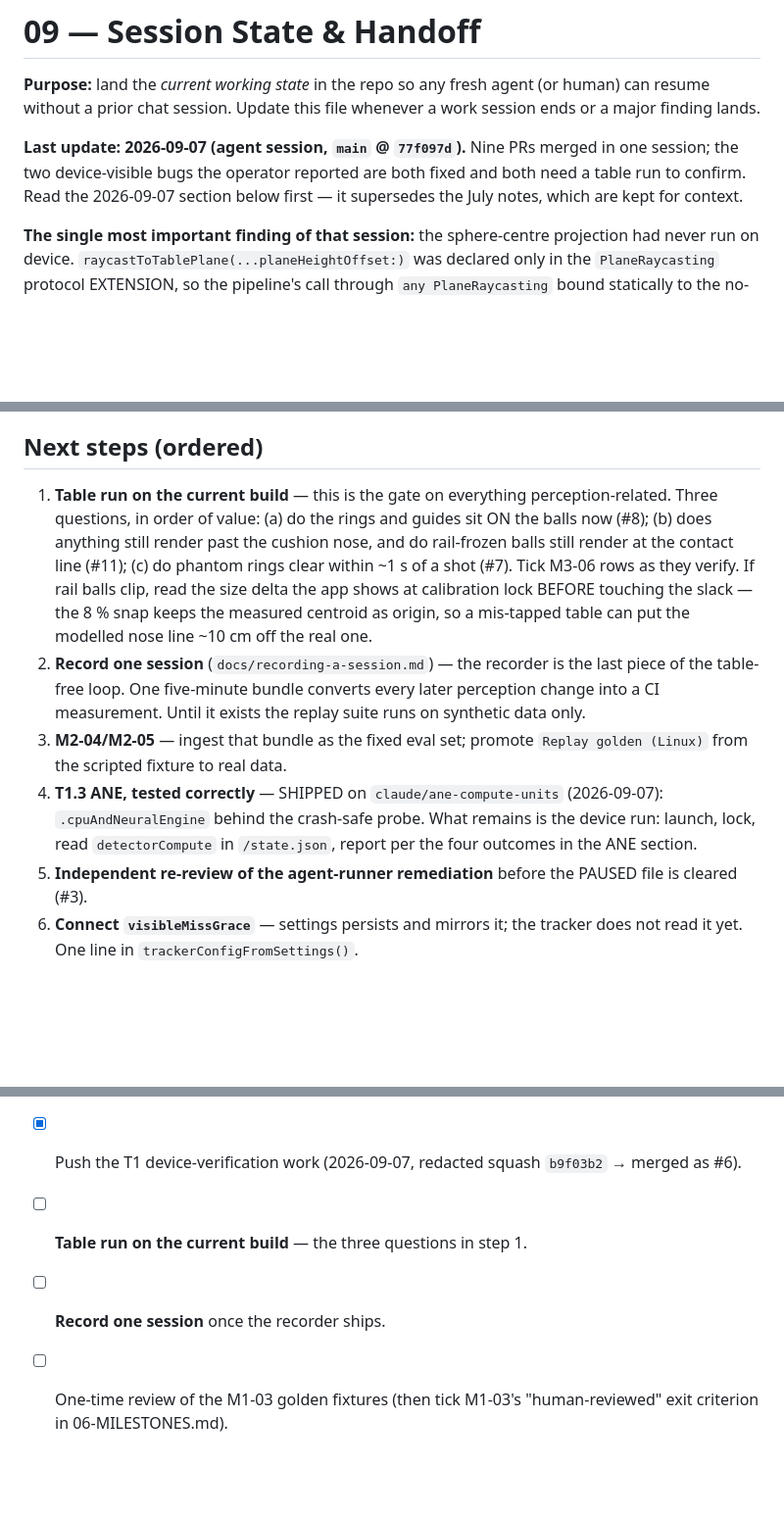
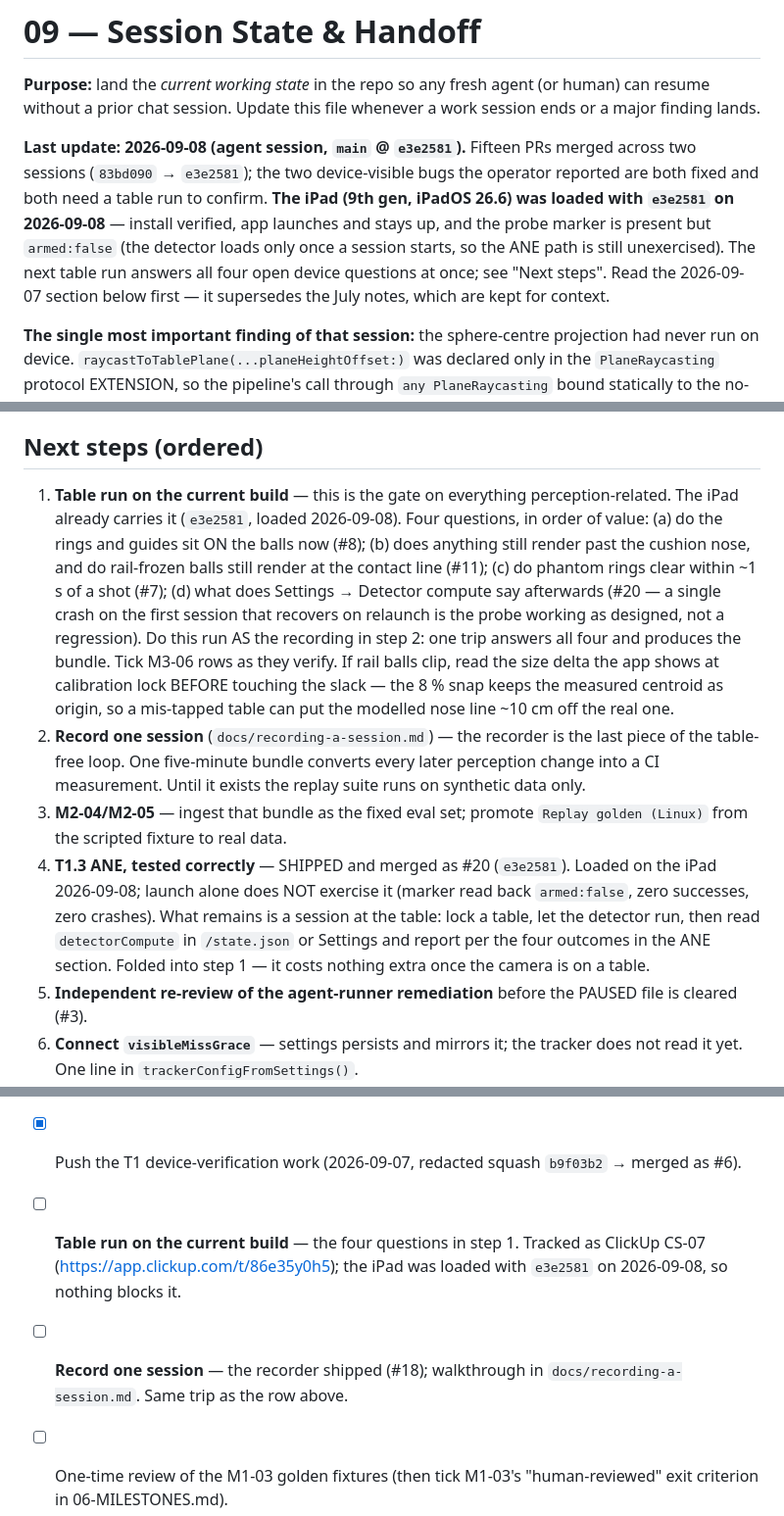
Before and after one commit to gitchrisqueen/CueSyncAR, a Markdown page: docs/roadmap/09-SESSION-STATE.md, 3 parts joined by grey strips. Shown at 98% size. Rendered like a GitHub page; blank space fills up the shorter version.

Commit message:
09-SESSION-STATE: main @ e3e2581, iPad loaded, ANE folded into the table run
The resume doc still described `main` at `77f097d` and the ANE work as
living on `claude/ane-compute-units`. Both are stale: #19 and #20 merged,
`main` is `e3e2581`, and the iPad (9th gen, iPadOS 26.6) was loaded with
that build on 2026-09-08.

The substantive change is to step 1. Launching the app does NOT exercise
the ANE path — the probe marker read back `armed:false` with zero
successes and zero crashes, because `loadBundledDetector` only runs once
a session starts. So the ANE verdict is not a separate errand; it is a
fourth question answered by the same table run that answers the other
three, and the run should BE the recording rather than precede it.

Human-action rows now carry the ClickUp task and the walkthrough doc so
neither has to be rediscovered.

Co-Authored-By: Claude Opus 5 <noreply@anthropic.com>

```diff
--- a/docs/roadmap/09-SESSION-STATE.md
+++ b/docs/roadmap/09-SESSION-STATE.md
@@ -4,9 +4,14 @@
 (or human) can resume without a prior chat session. Update this file whenever
 a work session ends or a major finding lands.
 
-**Last update: 2026-09-07 (agent session, `main` @ `77f097d`).** Nine PRs
-merged in one session; the two device-visible bugs the operator reported are
-both fixed and both need a table run to confirm. Read the 2026-09-07 section
+**Last update: 2026-09-08 (agent session, `main` @ `e3e2581`).** Fifteen PRs
+merged across two sessions (`83bd090` → `e3e2581`); the two device-visible
+bugs the operator reported are both fixed and both need a table run to
+confirm. **The iPad (9th gen, iPadOS 26.6) was loaded with `e3e2581` on
+2026-09-08** — install verified, app launches and stays up, and the probe
+marker is present but `armed:false` (the detector loads only once a session
+starts, so the ANE path is still unexercised). The next table run answers
+all four open device questions at once; see "Next steps". Read the 2026-09-07 section
 below first — it supersedes the July notes, which are kept for context.
 
 **The single most important finding of that session:** the sphere-centre
@@ -380,10 +385,15 @@ Retrained weights + all export variants persist outside the repo
 ## Next steps (ordered)
 
 1. **Table run on the current build** — this is the gate on everything
-   perception-related. Three questions, in order of value: (a) do the rings
+   perception-related. The iPad already carries it (`e3e2581`, loaded
+   2026-09-08). Four questions, in order of value: (a) do the rings
    and guides sit ON the balls now (#8); (b) does anything still render past
    the cushion nose, and do rail-frozen balls still render at the contact
-   line (#11); (c) do phantom rings clear within ~1 s of a shot (#7). Tick
+   line (#11); (c) do phantom rings clear within ~1 s of a shot (#7);
+   (d) what does Settings → Detector compute say afterwards (#20 — a single
+   crash on the first session that recovers on relaunch is the probe working
+   as designed, not a regression). Do this run AS the recording in step 2:
+   one trip answers all four and produces the bundle. Tick
    M3-06 rows as they verify. If rail balls clip, read the size delta the
    app shows at calibration lock BEFORE touching the slack — the 8 % snap
    keeps the measured centroid as origin, so a mis-tapped table can put the
@@ -394,10 +404,13 @@ Retrained weights + all export variants persist outside the repo
    replay suite runs on synthetic data only.
 3. **M2-04/M2-05** — ingest that bundle as the fixed eval set; promote
    `Replay golden (Linux)` from the scripted fixture to real data.
-4. **T1.3 ANE, tested correctly** — SHIPPED on `claude/ane-compute-units`
-   (2026-09-07): `.cpuAndNeuralEngine` behind the crash-safe probe. What
-   remains is the device run: launch, lock, read `detectorCompute` in
-   `/state.json`, report per the four outcomes in the ANE section.
+4. **T1.3 ANE, tested correctly** — SHIPPED and merged as #20 (`e3e2581`).
+   Loaded on the iPad 2026-09-08; launch alone does NOT exercise it
+   (marker read back `armed:false`, zero successes, zero crashes). What
+   remains is a session at the table: lock a table, let the detector run,
+   then read `detectorCompute` in `/state.json` or Settings and report per
+   the four outcomes in the ANE section. Folded into step 1 — it costs
+   nothing extra once the camera is on a table.
 5. **Independent re-review of the agent-runner remediation** before the
    PAUSED file is cleared (#3).
 6. **Connect `visibleMissGrace`** — settings persists and mirrors it; the
@@ -411,8 +424,11 @@ Retrained weights + all export variants persist outside the repo
   `App/Config/Secrets.xcconfig`).
 - [x] Push the T1 device-verification work (2026-09-07, redacted squash
   `b9f03b2` → merged as #6).
-- [ ] **Table run on the current build** — the three questions in step 1.
-- [ ] **Record one session** once the recorder ships.
+- [ ] **Table run on the current build** — the four questions in step 1.
+  Tracked as ClickUp CS-07 (https://app.clickup.com/t/86e35y0h5); the iPad
+  was loaded with `e3e2581` on 2026-09-08, so nothing blocks it.
+- [ ] **Record one session** — the recorder shipped (#18); walkthrough in
+  `docs/recording-a-session.md`. Same trip as the row above.
 - [ ] One-time review of the M1-03 golden fixtures (then tick M1-03's
   "human-reviewed" exit criterion in 06-MILESTONES.md).
 - [ ] Agent-runner go/no-go: GitHub App + `/opt/cuesync-agent` + secrets
```
Also changed, not shown: other parts of docs/roadmap/09-SESSION-STATE.md (+2 -2 lines).
